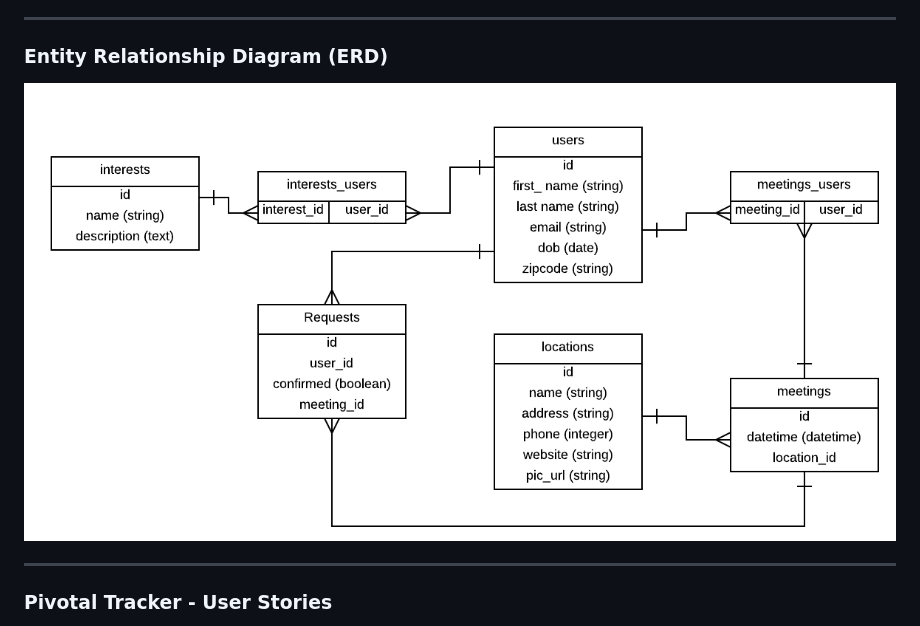
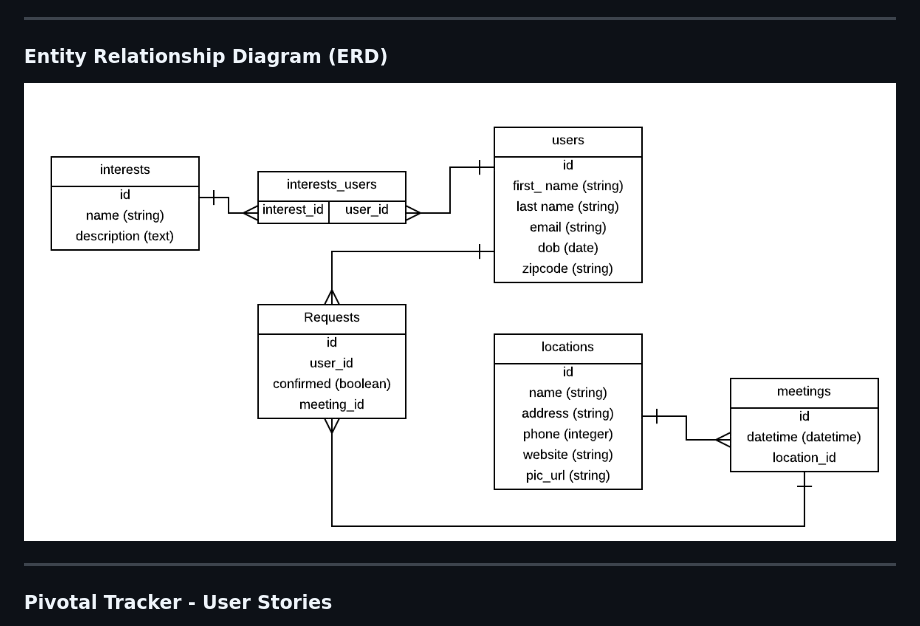
Before and after one commit to jasonleibowitz/Coffee_Talk, a Markdown page: README.md, the part around the change. GitHub-like rendering; pictures changed too: images/Coffee_Talk_ERD_v5.png (added).

Commit message:
Updated ERD

```diff
--- a/README.md
+++ b/README.md
@@ -20,7 +20,7 @@ After the meeting users "review" who they met: did they show up, were they obnox
 
 ### Entity Relationship Diagram (ERD)
 
-![ERD](/images/Coffee_Talk_ERD_v4.png)
+![ERD](/images/Coffee_Talk_ERD_v5.png)
 
 ---
 
```
